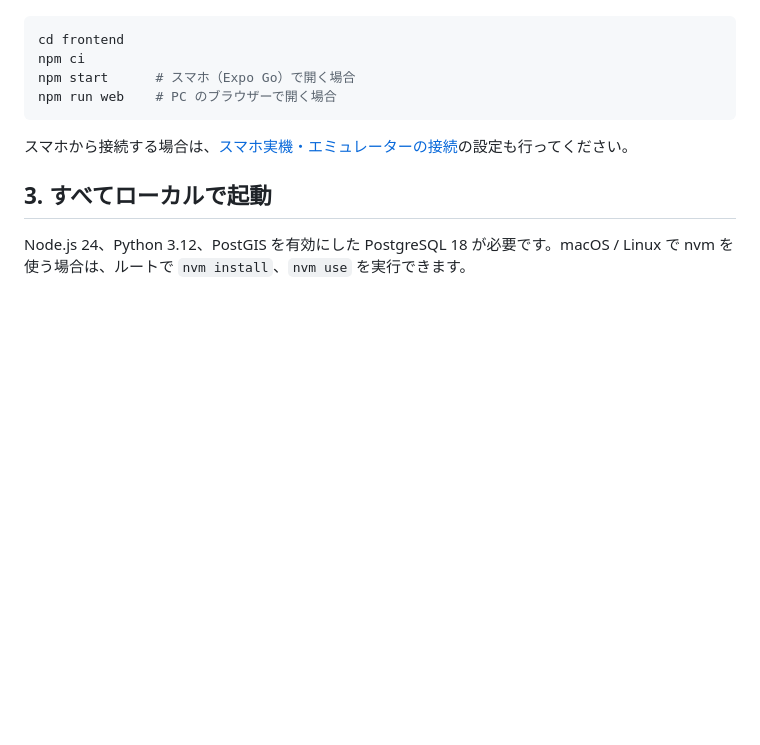
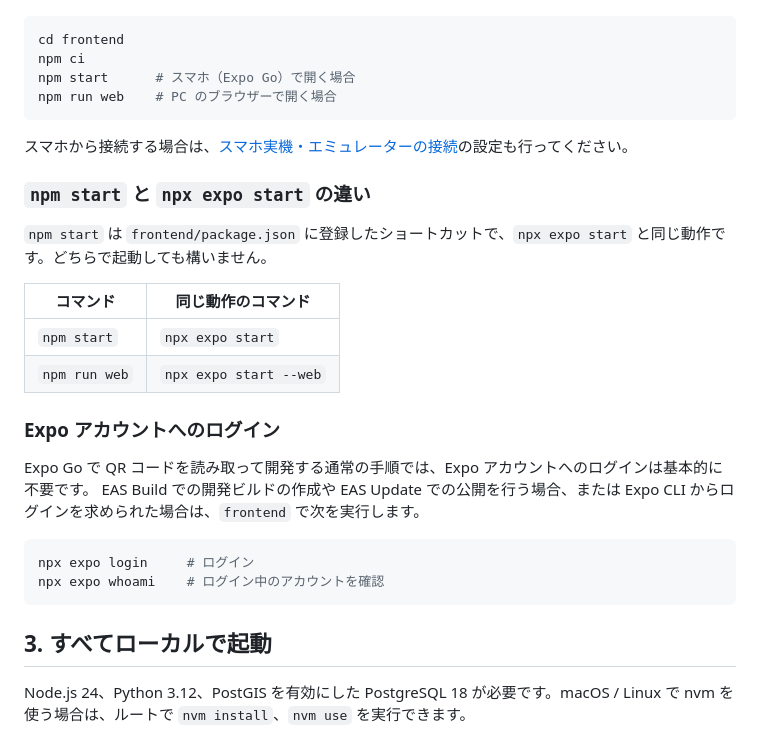
Before and after one commit to East-Instant/walking-App, a Markdown page: docs/setup.md, the part around the change. Drawn GitHub-style; blank space fills up the shorter version.

Commit message:
docs: explain npm start vs npx expo start and when Expo login is needed
Co-Authored-By: Claude Opus 5.5 <noreply@anthropic.com>

````diff
--- a/docs/setup.md
+++ b/docs/setup.md
@@ -147,6 +147,25 @@ npm run web    # PC のブラウザーで開く場合
 
 スマホから接続する場合は、[スマホ実機・エミュレーターの接続](#スマホ実機エミュレーターの接続)の設定も行ってください。
 
+### `npm start` と `npx expo start` の違い
+
+`npm start` は `frontend/package.json` に登録したショートカットで、`npx expo start` と同じ動作です。どちらで起動しても構いません。
+
+| コマンド | 同じ動作のコマンド |
+| --- | --- |
+| `npm start` | `npx expo start` |
+| `npm run web` | `npx expo start --web` |
+
+### Expo アカウントへのログイン
+
+Expo Go で QR コードを読み取って開発する通常の手順では、Expo アカウントへのログインは基本的に不要です。
+EAS Build での開発ビルドの作成や EAS Update での公開を行う場合、または Expo CLI からログインを求められた場合は、`frontend` で次を実行します。
+
+```sh
+npx expo login     # ログイン
+npx expo whoami    # ログイン中のアカウントを確認
+```
+
 ## 3. すべてローカルで起動
 
 Node.js 24、Python 3.12、PostGIS を有効にした PostgreSQL 18 が必要です。macOS / Linux で nvm を使う場合は、ルートで `nvm install`、`nvm use` を実行できます。
````
